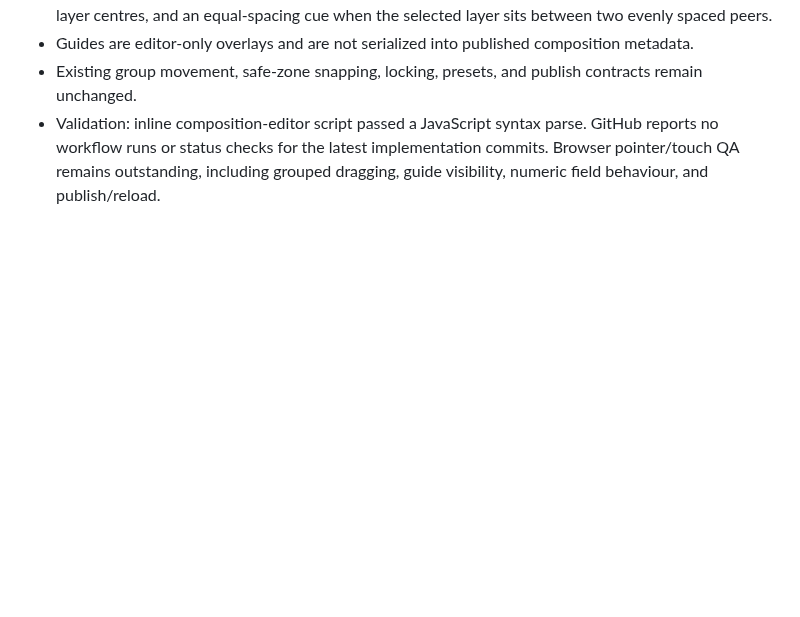
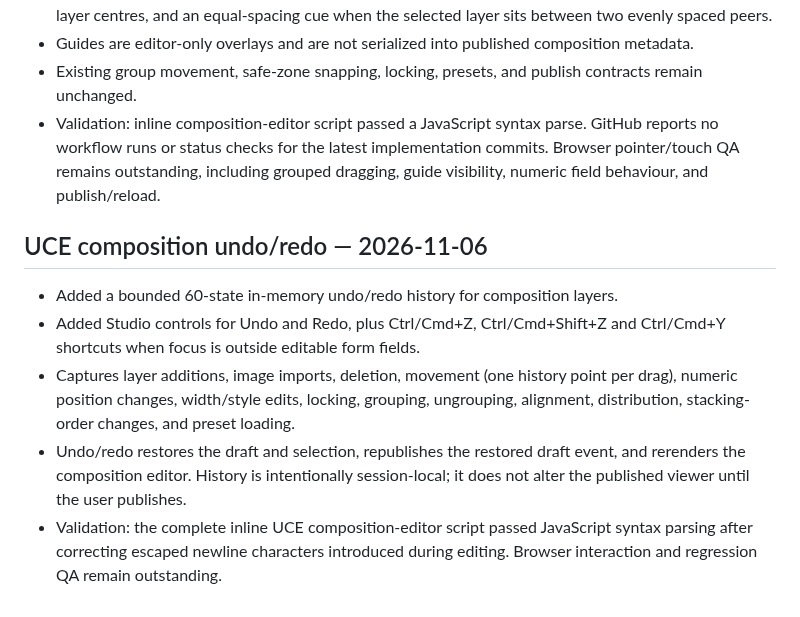
Before and after one commit to MalvinMakhuthe13/fumoca_deply, a Markdown page: docs/APE_IMPLEMENTATION_PLAN.md, the part around the change. GitHub-like rendering; blank space fills up the shorter version.

Commit message:
Document UCE composition undo and redo

```diff
--- a/docs/APE_IMPLEMENTATION_PLAN.md
+++ b/docs/APE_IMPLEMENTATION_PLAN.md
@@ -94,3 +94,11 @@ Animation authoring and timeline work remain paused. APE is a presentation and i
 - Guides are editor-only overlays and are not serialized into published composition metadata.
 - Existing group movement, safe-zone snapping, locking, presets, and publish contracts remain unchanged.
 - Validation: inline composition-editor script passed a JavaScript syntax parse. GitHub reports no workflow runs or status checks for the latest implementation commits. Browser pointer/touch QA remains outstanding, including grouped dragging, guide visibility, numeric field behaviour, and publish/reload.
+
+## UCE composition undo/redo — 2026-11-06
+
+- Added a bounded 60-state in-memory undo/redo history for composition layers.
+- Added Studio controls for Undo and Redo, plus Ctrl/Cmd+Z, Ctrl/Cmd+Shift+Z and Ctrl/Cmd+Y shortcuts when focus is outside editable form fields.
+- Captures layer additions, image imports, deletion, movement (one history point per drag), numeric position changes, width/style edits, locking, grouping, ungrouping, alignment, distribution, stacking-order changes, and preset loading.
+- Undo/redo restores the draft and selection, republishes the restored draft event, and rerenders the composition editor. History is intentionally session-local; it does not alter the published viewer until the user publishes.
+- Validation: the complete inline UCE composition-editor script passed JavaScript syntax parsing after correcting escaped newline characters introduced during editing. Browser interaction and regression QA remain outstanding.
```
